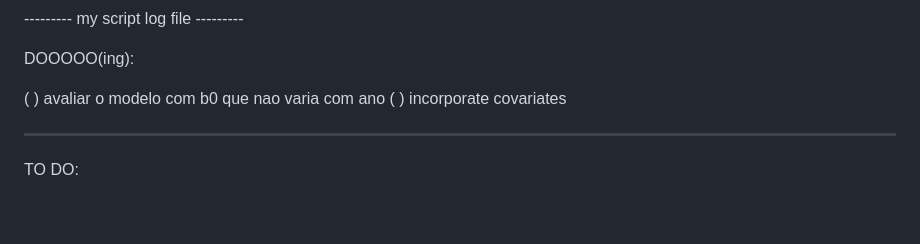
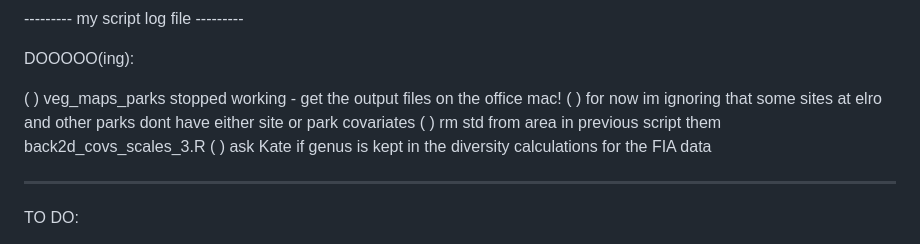
Before and after one commit to br-amaral/NPS_bird, a Markdown page: log_file.md, the part around the change. Drawn GitHub-style; blank space fills up the shorter version.

Commit message:
what i am doing

```diff
--- a/log_file.md
+++ b/log_file.md
@@ -2,10 +2,10 @@
 
 DOOOOO(ing):
 
-( ) avaliar o modelo com b0 que nao varia com ano
-( ) incorporate covariates
-
-
+( ) veg_maps_parks stopped working - get the output files on the office mac!
+( ) for now im ignoring that some sites at elro and other parks dont have either site or park covariates
+( ) rm std from area in previous script them back2d_covs_scales_3.R
+( ) ask Kate if genus is kept in the diversity calculations for the FIA data
 
 
 --------------------------------------------------------------------------------------------------------------------------
```
